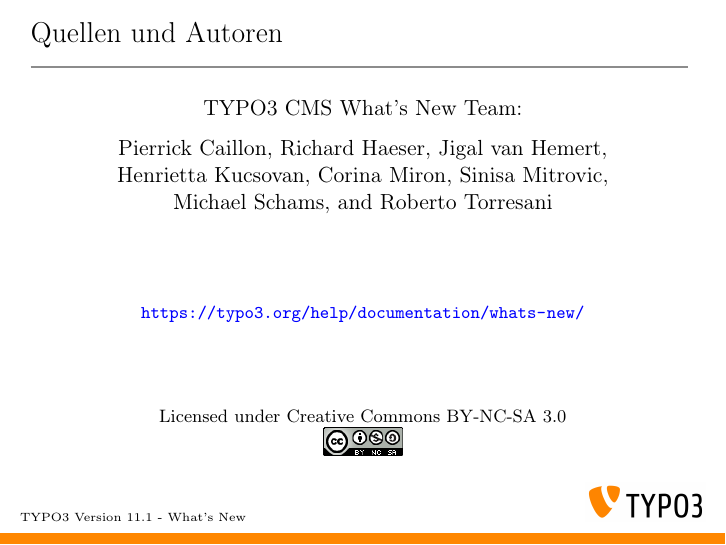
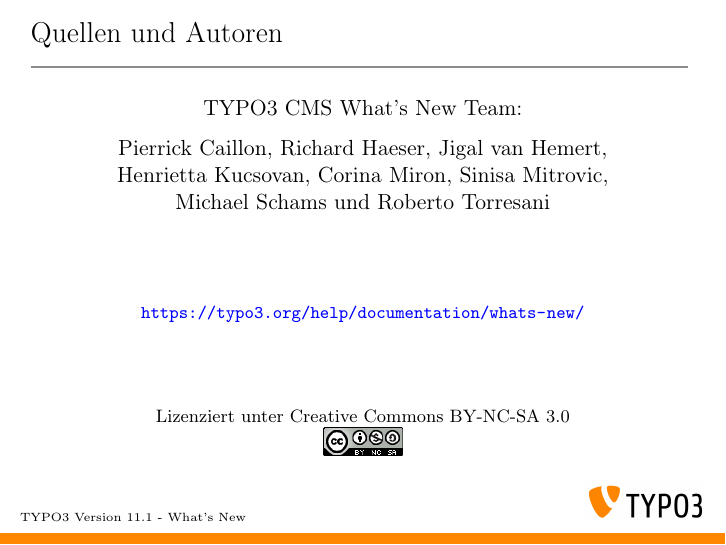
Before and after one commit to TYPO3-Whats-New/TYPO3-v11.1-dev, LaTeX slides (Slides/LaTeX/TYPO3-v11-1-whats-new.tex, which reads Slides/LaTeX/Chapters/SourcesAndAuthors/WhatsNewTeam.tex): page 36 of 36. Compiled offline with pdfLaTeX.

Commit message:
Update WhatsNewTeam.tex

```diff
--- a/Slides/LaTeX/Chapters/SourcesAndAuthors/WhatsNewTeam.tex
+++ b/Slides/LaTeX/Chapters/SourcesAndAuthors/WhatsNewTeam.tex
@@ -17,7 +17,7 @@
 	\begin{center}
 		\centerline{Pierrick Caillon, Richard Haeser, Jigal van Hemert,}
 		\centerline{Henrietta Kucsovan, Corina Miron, Sinisa Mitrovic,}
-		\centerline{Michael Schams, and Roberto Torresani}
+		\centerline{Michael Schams und Roberto Torresani}
 	\end{center}
 
 	\vspace{0.6cm}
@@ -26,7 +26,7 @@
 
 	\vspace{1cm}
 
-	\smaller\begin{center}Licensed under Creative Commons BY-NC-SA 3.0\end{center}\normalsize
+	\smaller\begin{center}Lizenziert unter Creative Commons BY-NC-SA 3.0\end{center}\normalsize
 	\begin{figure}\vspace*{-0.4cm}
 		\includegraphics[width=1.4cm]{SourcesAndAuthors/CreativeCommons-BY-NC-SA.png}
 	\end{figure}
```
